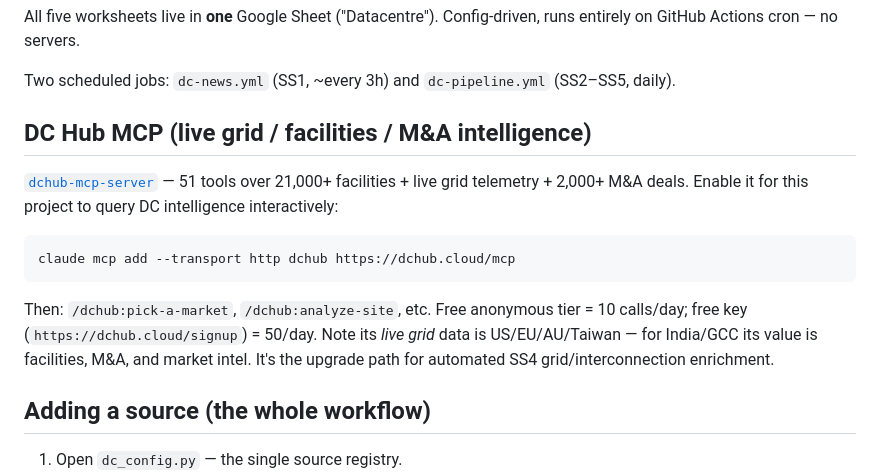
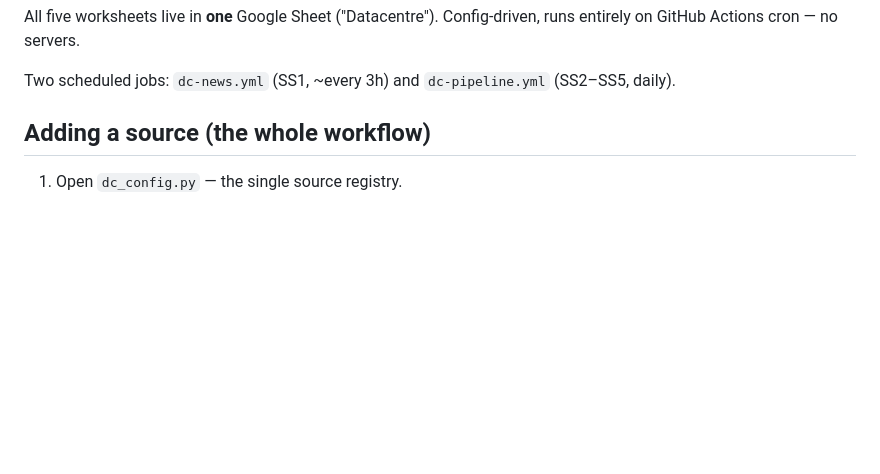
Before and after one commit to dpdpgp2/Trial-Project, a Markdown page: README.md, the part around the change. Rendered like a GitHub page; blank space fills up the shorter version.

Commit message:
Remove DC Hub MCP section from README
Removed section about DC Hub MCP and its usage details.

````diff
--- a/README.md
+++ b/README.md
@@ -17,20 +17,6 @@ runs entirely on GitHub Actions cron — no servers.
 Two scheduled jobs: `dc-news.yml` (SS1, ~every 3h) and `dc-pipeline.yml`
 (SS2–SS5, daily).
 
-## DC Hub MCP (live grid / facilities / M&A intelligence)
-
-[`dchub-mcp-server`](https://github.com/azmartone67/dchub-mcp-server) — 51 tools over
-21,000+ facilities + live grid telemetry + 2,000+ M&A deals. Enable it for this
-project to query DC intelligence interactively:
-
-```bash
-claude mcp add --transport http dchub https://dchub.cloud/mcp
-```
-
-Then: `/dchub:pick-a-market`, `/dchub:analyze-site`, etc. Free anonymous tier =
-10 calls/day; free key (`https://dchub.cloud/signup`) = 50/day. Note its *live grid*
-data is US/EU/AU/Taiwan — for India/GCC its value is facilities, M&A, and market intel.
-It's the upgrade path for automated SS4 grid/interconnection enrichment.
 
 ## Adding a source (the whole workflow)
 
````
